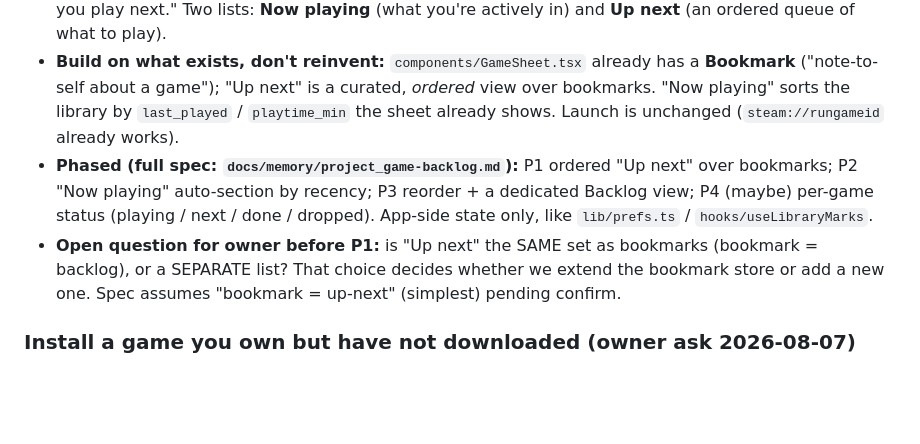
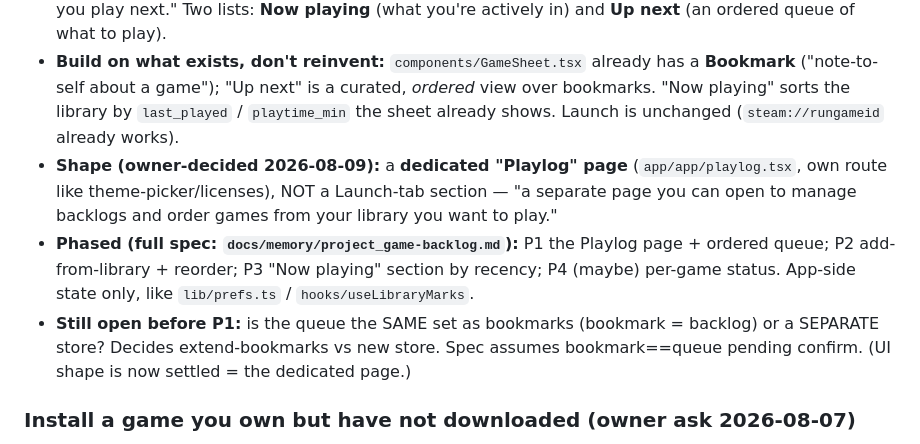
Before and after one commit to emerytech/couchside, a Markdown page: docs/ROADMAP.md, the part around the change. GitHub-like rendering; blank space fills up the shorter version.

```diff
--- a/docs/ROADMAP.md
+++ b/docs/ROADMAP.md
@@ -182,13 +182,15 @@ Entry fields: `priority` (P0 blocker → P3 nice) · `risk` · `affects` · `dep
   **Bookmark** ("note-to-self about a game"); "Up next" is a curated, *ordered* view over
   bookmarks. "Now playing" sorts the library by `last_played` / `playtime_min` the sheet
   already shows. Launch is unchanged (`steam://rungameid` already works).
-- **Phased (full spec: `docs/memory/project_game-backlog.md`):** P1 ordered "Up next" over
-  bookmarks; P2 "Now playing" auto-section by recency; P3 reorder + a dedicated Backlog view;
-  P4 (maybe) per-game status (playing / next / done / dropped). App-side state only, like
-  `lib/prefs.ts` / `hooks/useLibraryMarks`.
-- **Open question for owner before P1:** is "Up next" the SAME set as bookmarks (bookmark =
-  backlog), or a SEPARATE list? That choice decides whether we extend the bookmark store or
-  add a new one. Spec assumes "bookmark = up-next" (simplest) pending confirm.
+- **Shape (owner-decided 2026-08-09):** a **dedicated "Playlog" page** (`app/app/playlog.tsx`,
+  own route like theme-picker/licenses), NOT a Launch-tab section — "a separate page you can
+  open to manage backlogs and order games from your library you want to play."
+- **Phased (full spec: `docs/memory/project_game-backlog.md`):** P1 the Playlog page + ordered
+  queue; P2 add-from-library + reorder; P3 "Now playing" section by recency; P4 (maybe) per-game
+  status. App-side state only, like `lib/prefs.ts` / `hooks/useLibraryMarks`.
+- **Still open before P1:** is the queue the SAME set as bookmarks (bookmark = backlog) or a
+  SEPARATE store? Decides extend-bookmarks vs new store. Spec assumes bookmark==queue pending
+  confirm. (UI shape is now settled = the dedicated page.)
 
 ### Install a game you own but have not downloaded (owner ask 2026-08-07)
 - **priority:** P2 · **risk:** medium-high (needs a NEW client-supplied-appid path that
```
Also changed, not shown: docs/memory/project_game-backlog.md (+29 -20 lines).
